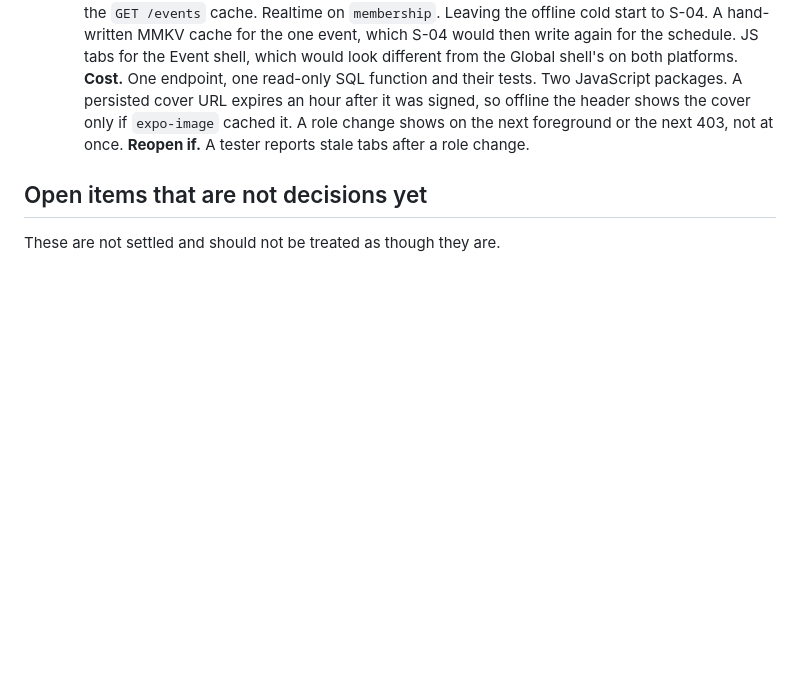
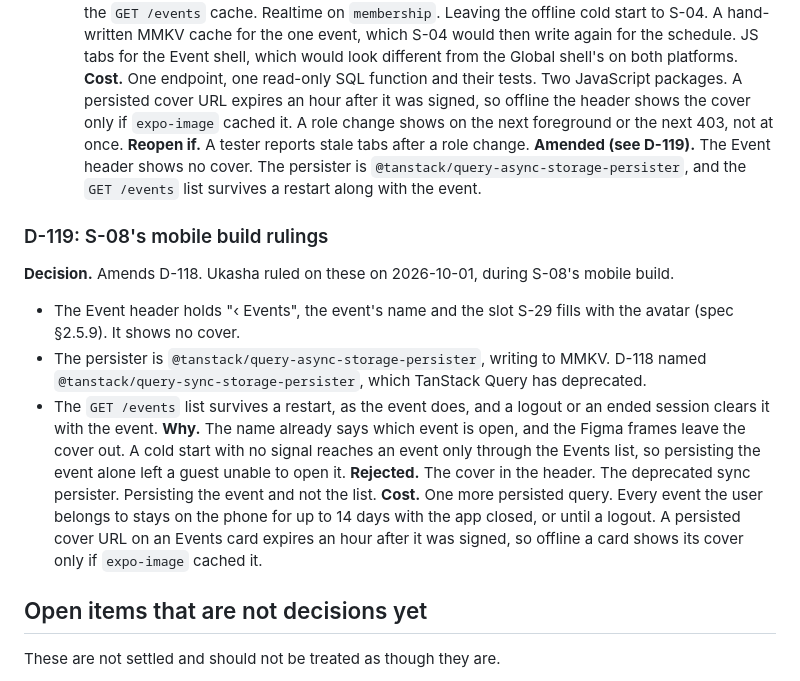
Before and after one commit to MomentLens/app, a Markdown page: docs/DecisionLog.md, the part around the change. GitHub-like rendering; blank space fills up the shorter version.

Commit message:
docs: record D-119, S-08's mobile build rulings, in the decision log, spec and handbook

```diff
--- a/docs/DecisionLog.md
+++ b/docs/DecisionLog.md
@@ -969,6 +969,16 @@ Written by the audit and ruled on by Ukasha the same day. D-82 and D-84 to D-87
 **Rejected.** Reading the role out of the `GET /events` cache. Realtime on `membership`. Leaving the offline cold start to S-04. A hand-written MMKV cache for the one event, which S-04 would then write again for the schedule. JS tabs for the Event shell, which would look different from the Global shell's on both platforms.
 **Cost.** One endpoint, one read-only SQL function and their tests. Two JavaScript packages. A persisted cover URL expires an hour after it was signed, so offline the header shows the cover only if `expo-image` cached it. A role change shows on the next foreground or the next 403, not at once.
 **Reopen if.** A tester reports stale tabs after a role change.
+**Amended (see D-119).** The Event header shows no cover. The persister is `@tanstack/query-async-storage-persister`, and the `GET /events` list survives a restart along with the event.
+
+### D-119: S-08's mobile build rulings
+**Decision.** Amends D-118. Ukasha ruled on these on 2026-10-01, during S-08's mobile build.
+- The Event header holds "‹ Events", the event's name and the slot S-29 fills with the avatar (spec §2.5.9). It shows no cover.
+- The persister is `@tanstack/query-async-storage-persister`, writing to MMKV. D-118 named `@tanstack/query-sync-storage-persister`, which TanStack Query has deprecated.
+- The `GET /events` list survives a restart, as the event does, and a logout or an ended session clears it with the event.
+**Why.** The name already says which event is open, and the Figma frames leave the cover out. A cold start with no signal reaches an event only through the Events list, so persisting the event alone left a guest unable to open it.
+**Rejected.** The cover in the header. The deprecated sync persister. Persisting the event and not the list.
+**Cost.** One more persisted query. Every event the user belongs to stays on the phone for up to 14 days with the app closed, or until a logout. A persisted cover URL on an Events card expires an hour after it was signed, so offline a card shows its cover only if `expo-image` cached it.
 
 ## Open items that are not decisions yet
 
```
Also changed, not shown: docs/EngineeringHandbook.md (+2 -2 lines), docs/Idea.md (+2 -2 lines).
